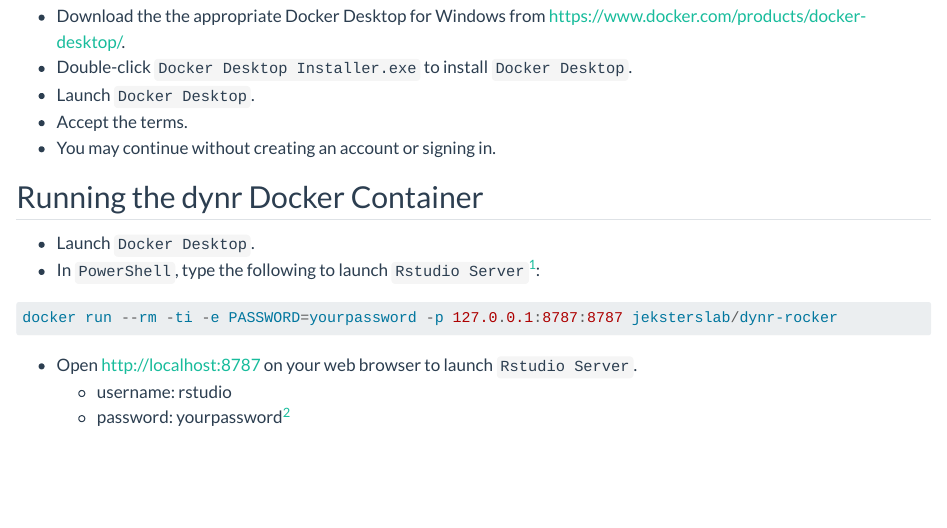
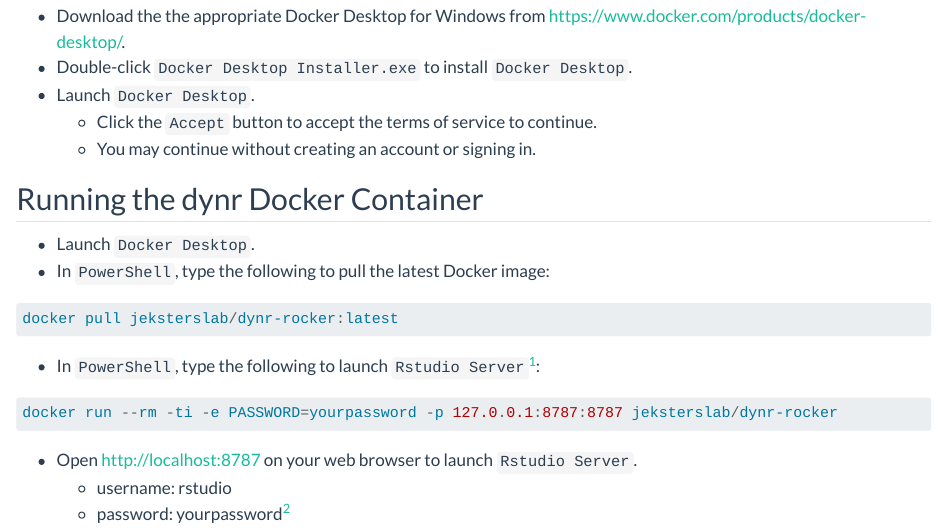
Before and after one commit to jeksterslab/dynr-wiki, a Quarto document (.setup/quarto/docker/docker-win.qmd): the page in a window 1100 px wide, from 910 px down. Rendered offline with R 4.5, knitr and Pandoc in place of Quarto, with nearby package versions.

Commit message:
Automated build.

````diff
--- a/.setup/quarto/docker/docker-win.qmd
+++ b/.setup/quarto/docker/docker-win.qmd
@@ -55,12 +55,18 @@
 -  Download the the appropriate Docker Desktop for Windows from [https://www.docker.com/products/docker-desktop/](https://www.docker.com/products/docker-desktop/).
 -  Double-click `Docker Desktop Installer.exe` to install `Docker Desktop`.
 -  Launch `Docker Desktop`.
--  Accept the terms.
--  You may continue without creating an account or signing in.
+    -  Click the `Accept` button to accept the terms of service to continue.
+    -  You may continue without creating an account or signing in.
 
 ## Running the dynr Docker Container
 
 -  Launch `Docker Desktop`.
+-  In `PowerShell`, type the following to pull the latest Docker image:
+
+```powershell
+docker pull jeksterslab/dynr-rocker:latest
+```
+
 -  In `PowerShell`, type the following to launch `Rstudio Server`[^docker-win-1]:
 
 [^docker-win-1]: Note for developers only: Replace `jeksterslab/dynr-rocker` with `jeksterslab/dynr-arma-rocker` to use the `arma` branch.
````
